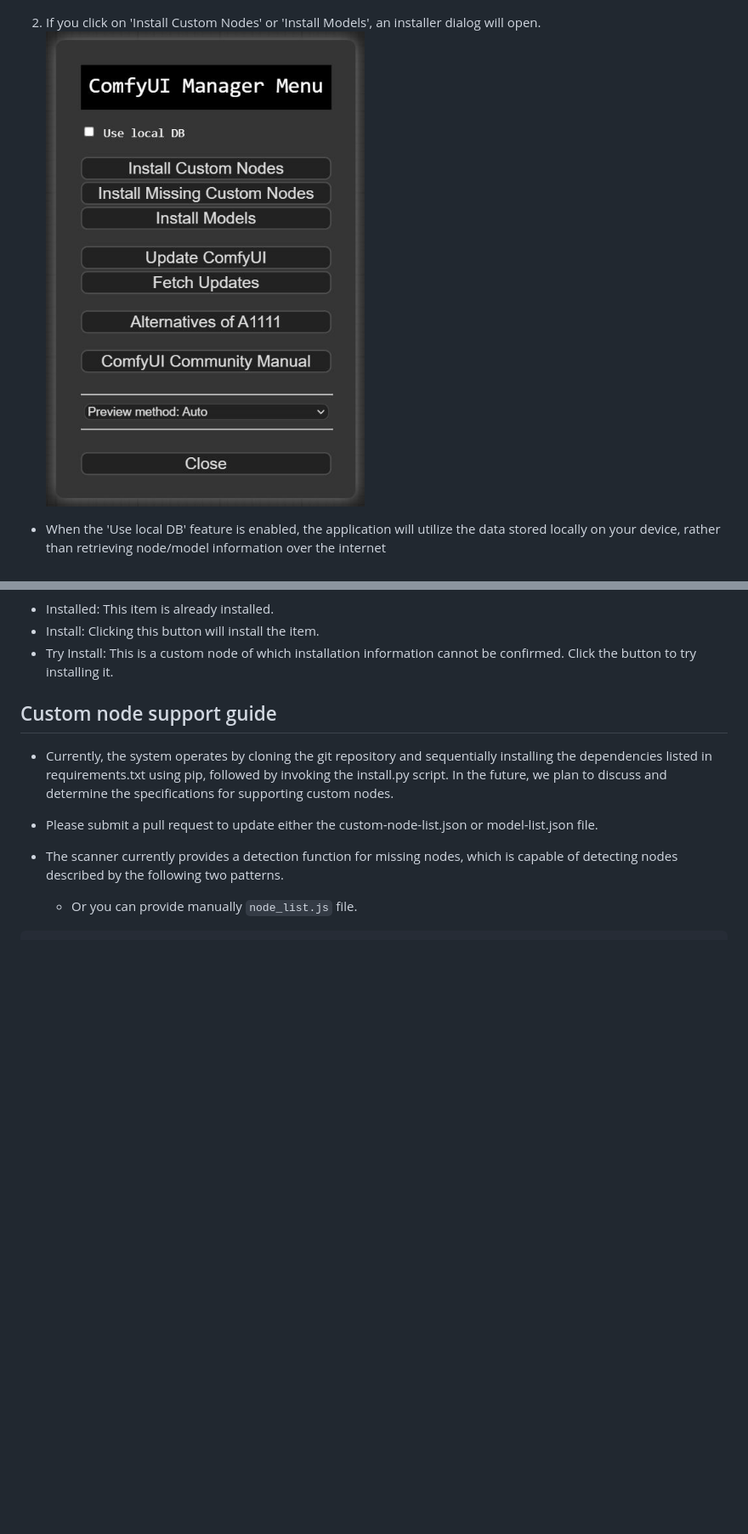
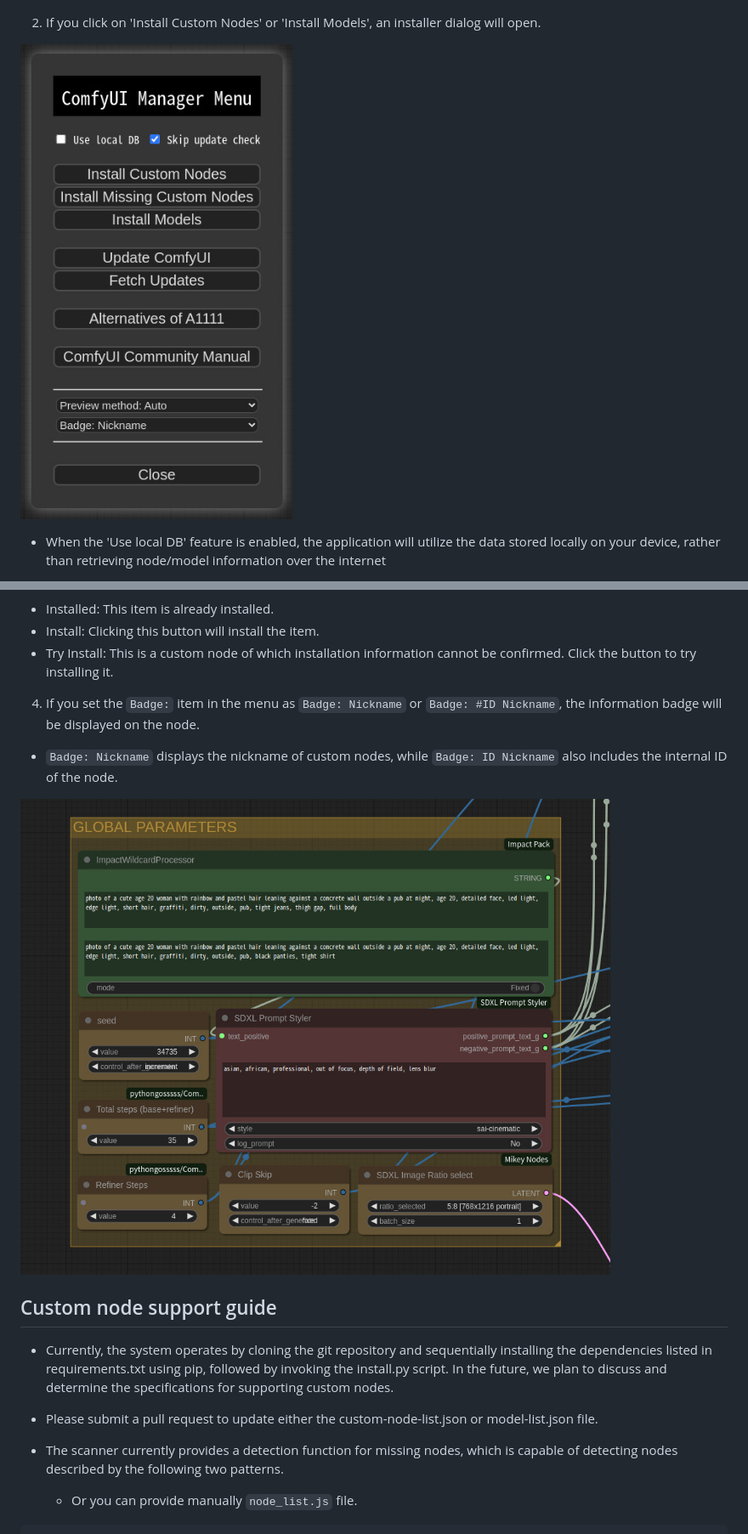
Before and after one commit to ltdrdata/ComfyUI-Manager, a Markdown page: README.md, 2 parts joined by grey strips. Shown: that part at 85% size. GitHub-like rendering; pictures changed too: misc/menu.jpg, misc/nickname.jpg (added); blank space fills up the shorter version.

Commit message:
feat: badge feature bugfix: robust uninstall of .js improve: scanner.py crawl metadata from docstring

```diff
--- a/README.md
+++ b/README.md
@@ -65,6 +65,7 @@ This repository provides Colab notebooks that allow you to install and use Comfy
 
 
 2. If you click on 'Install Custom Nodes' or 'Install Models', an installer dialog will open.
+
 ![menu](misc/menu.jpg)
 
 * When the 'Use local DB' feature is enabled, the application will utilize the data stored locally on your device, rather than retrieving node/model information over the internet
@@ -80,6 +81,11 @@ This repository provides Colab notebooks that allow you to install and use Comfy
 * Installed: This item is already installed.
 * Install: Clicking this button will install the item.
 * Try Install: This is a custom node of which installation information cannot be confirmed. Click the button to try installing it.
+
+4. If you set the `Badge:` item in the menu as `Badge: Nickname` or `Badge: #ID Nickname`, the information badge will be displayed on the node.
+* `Badge: Nickname` displays the nickname of custom nodes, while `Badge: ID Nickname` also includes the internal ID of the node.
+
+![model-install-dialog](misc/nickname.jpg)
 
 
 ## Custom node support guide
```
Also changed, not shown: other parts of README.md (+13 -0 lines), 5 other files.
